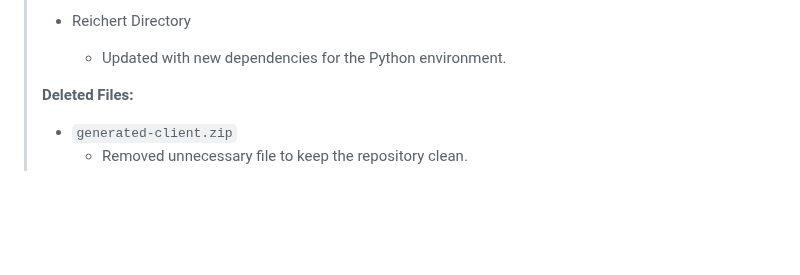
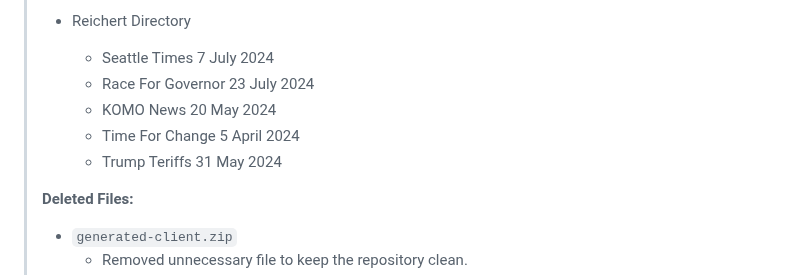
Before and after one commit to RedParrotBerkeley/presidential_debate_app, a Markdown page: README.md, the part around the change. GitHub-like rendering; blank space fills up the shorter version.

```diff
--- a/README.md
+++ b/README.md
@@ -287,7 +287,11 @@ Stay informed about the latest changes and improvements to the project. Below yo
 >    - Seattle Times 9 June 2024
 >    - Oxford Union 4 June 2024
 > - Reichert Directory
->    - Updated with new dependencies for the Python environment.
+>    - Seattle Times 7 July 2024
+>    - Race For Governor 23 July 2024
+>    - KOMO News 20 May 2024
+>    - Time For Change 5 April 2024
+>    - Trump Teriffs 31 May 2024
 >
 > **Deleted Files:**
 >
```
